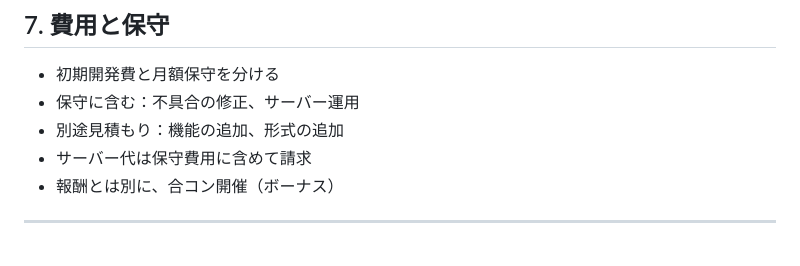
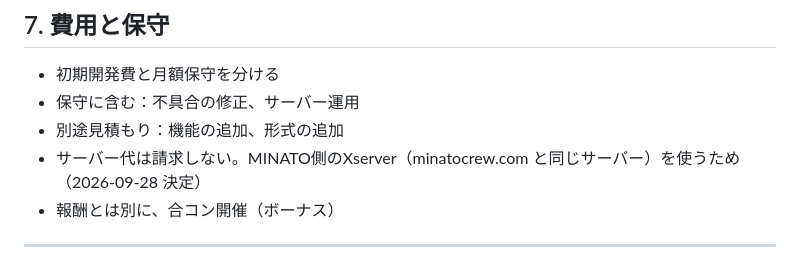
Before and after one commit to yumsaki000/yumapro, a Markdown page: docs/requirements.md, the part around the change. Drawn GitHub-style.

Commit message:
Drop the server fee from maintenance billing
The app runs on MINATO's own Xserver, so no server fee is billed.

Co-Authored-By: Claude Opus 5.5 <noreply@anthropic.com>
Claude-Session: https://claude.ai/code/session_01WuCC6RrHjgAHiSGRi78tN9

```diff
--- a/docs/requirements.md
+++ b/docs/requirements.md
@@ -175,7 +175,7 @@ SQLにしたものは [`database/init/01_schema.sql`](../database/init/01_schema
 - 初期開発費と月額保守を分ける
 - 保守に含む：不具合の修正、サーバー運用
 - 別途見積もり：機能の追加、形式の追加
-- サーバー代は保守費用に含めて請求
+- サーバー代は請求しない。MINATO側のXserver（minatocrew.com と同じサーバー）を使うため（2026-09-28 決定）
 - 報酬とは別に、合コン開催（ボーナス）
 
 ---
```
